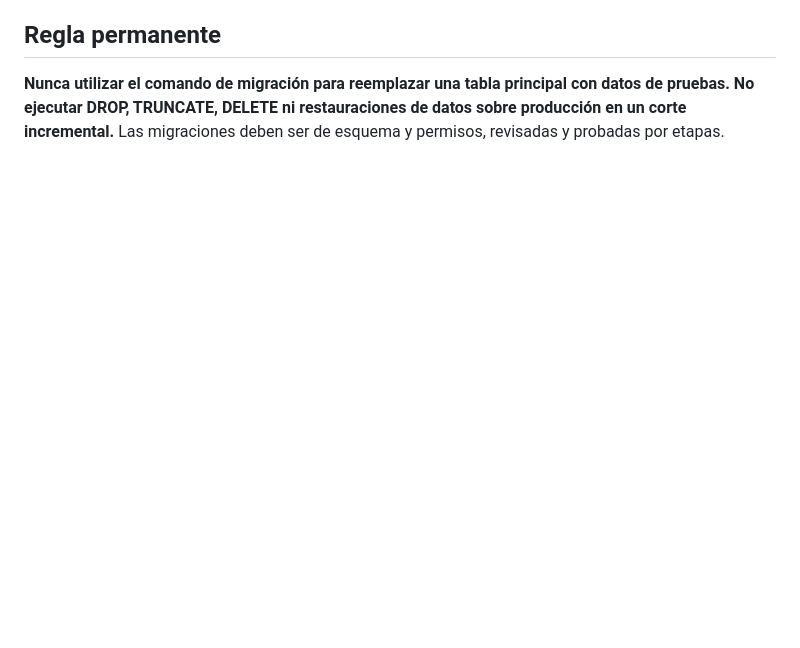
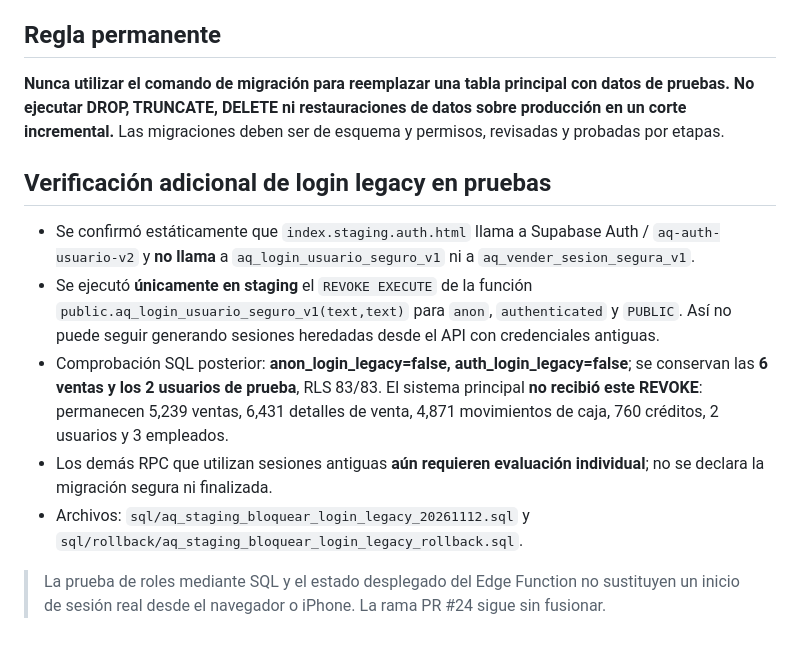
Before and after one commit to odeleonruiz/aquabri, a Markdown page: QA_MIGRACION_CONSERVACION_DATOS_20261112.md, the part around the change. Rendered like a GitHub page; blank space fills up the shorter version.

Commit message:
Registrar cierre reversible de login heredado en QA y controles de integridad

```diff
--- a/QA_MIGRACION_CONSERVACION_DATOS_20261112.md
+++ b/QA_MIGRACION_CONSERVACION_DATOS_20261112.md
@@ -37,3 +37,12 @@ Estos conteos son una instantánea: pueden aumentar con el uso del sistema. Ning
 
 ## Regla permanente
 **Nunca utilizar el comando de migración para reemplazar una tabla principal con datos de pruebas. No ejecutar DROP, TRUNCATE, DELETE ni restauraciones de datos sobre producción en un corte incremental.** Las migraciones deben ser de esquema y permisos, revisadas y probadas por etapas.
+
+## Verificación adicional de login legacy en pruebas
+- Se confirmó estáticamente que `index.staging.auth.html` llama a Supabase Auth / `aq-auth-usuario-v2` y **no llama** a `aq_login_usuario_seguro_v1` ni a `aq_vender_sesion_segura_v1`.
+- Se ejecutó **únicamente en staging** el `REVOKE EXECUTE` de la función `public.aq_login_usuario_seguro_v1(text,text)` para `anon`, `authenticated` y `PUBLIC`. Así no puede seguir generando sesiones heredadas desde el API con credenciales antiguas.
+- Comprobación SQL posterior: **anon_login_legacy=false, auth_login_legacy=false**; se conservan las **6 ventas y los 2 usuarios de prueba**, RLS 83/83. El sistema principal **no recibió este REVOKE**: permanecen 5,239 ventas, 6,431 detalles de venta, 4,871 movimientos de caja, 760 créditos, 2 usuarios y 3 empleados.
+- Los demás RPC que utilizan sesiones antiguas **aún requieren evaluación individual**; no se declara la migración segura ni finalizada.
+- Archivos: `sql/aq_staging_bloquear_login_legacy_20261112.sql` y `sql/rollback/aq_staging_bloquear_login_legacy_rollback.sql`.
+
+> La prueba de roles mediante SQL y el estado desplegado del Edge Function no sustituyen un inicio de sesión real desde el navegador o iPhone. La rama PR #24 sigue sin fusionar.
```
